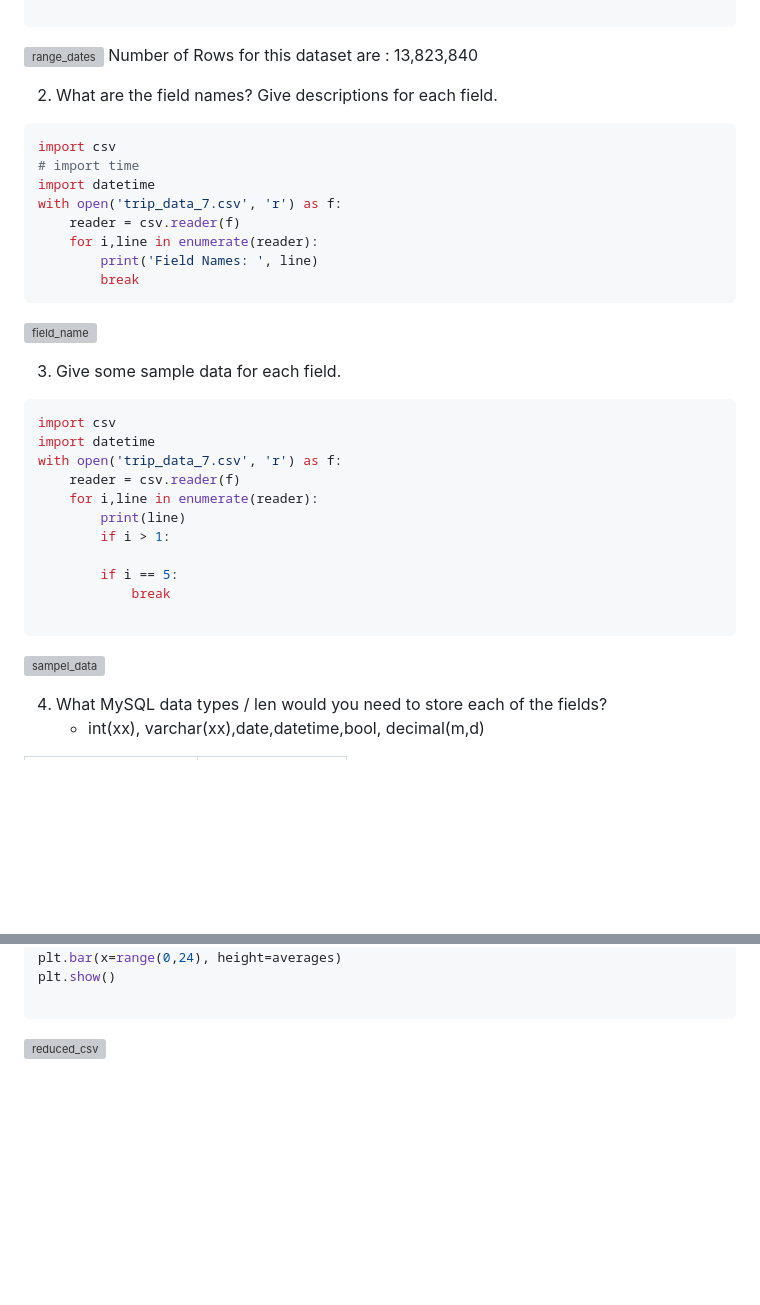
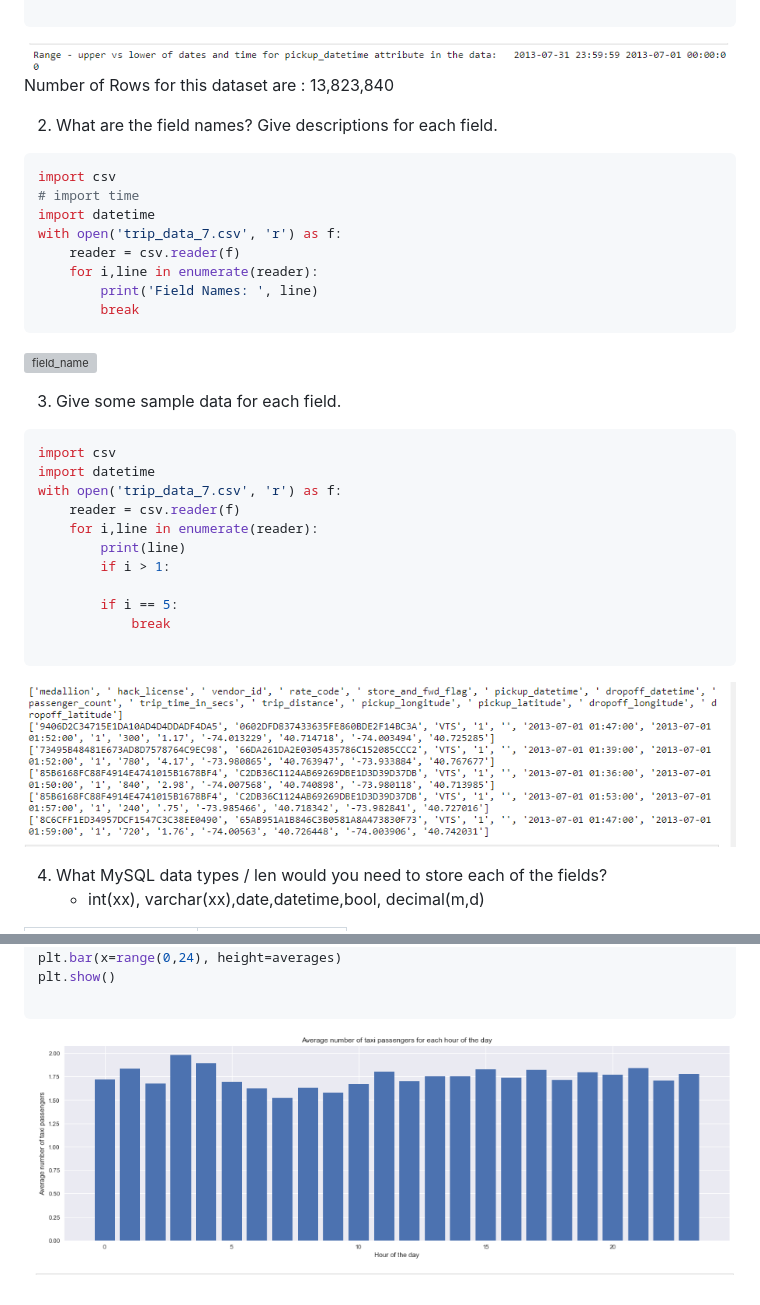
Before and after one commit to M-Rashid-Khan/projects, a Markdown page: NYC taxi trip dataset analysis/README.md, 2 parts joined by grey strips. GitHub-like rendering; blank space fills up the shorter version; grey boxes are pictures that could not be loaded.

````diff
--- a/NYC taxi trip dataset analysis/README.md
+++ b/NYC taxi trip dataset analysis/README.md
@@ -42,7 +42,7 @@ print("Range - upper vs lower of dates and time for pickup_datetime attribute in
 print("Total rows are: ", n)
 
 ```
-![range_dates](/images/image0.png)
+![range_dates](images/image0.png)
 Number of Rows for this dataset are : 13,823,840
 
 2. What are the field names?  Give descriptions for each field.
@@ -75,7 +75,7 @@ with open('trip_data_7.csv', 'r') as f:
 
 ```
 
-![sampel_data](/images/image2.png)
+![sampel_data](images/image2.png)
 
 4. What MySQL data types / len would you need to store each of the fields?
     - int(xx), varchar(xx),date,datetime,bool, decimal(m,d)
@@ -336,7 +336,7 @@ plt.show()
 
 ```
 
-![reduced_csv](/images/image7.png)
+![reduced_csv](images/image7.png)
 
 <!---
 ![ScreenShot](images/img1.png)
````
Also changed, not shown: other parts of NYC taxi trip dataset analysis/README.md (+6 -6 lines).
